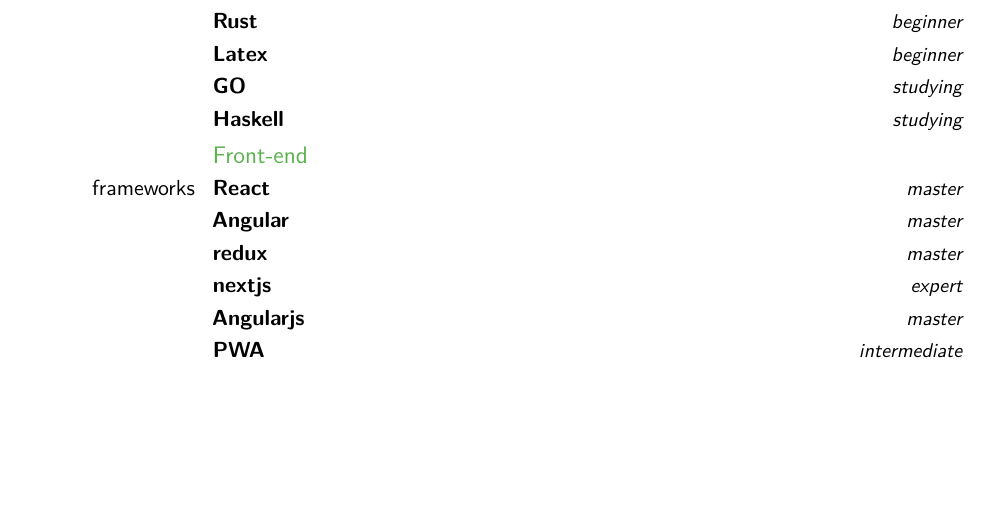
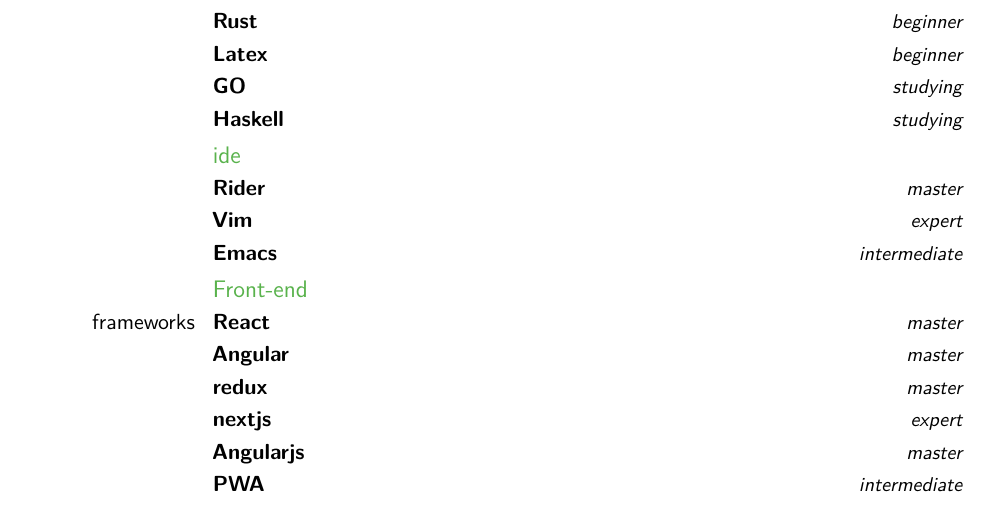
Before and after one commit to lucax88x/lucax88x.cv, a LaTeX CV (Luca-Trazzi.tex): part of page 6 of 9, cut so that both start at the same text, the shorter picture padded with empty space. Compiled offline with pdfLaTeX.

Commit message:
updated cv

```diff
--- a/Luca-Trazzi.tex
+++ b/Luca-Trazzi.tex
@@ -249,6 +249,11 @@
 \cvitemwithcomment{}{GO}{studying}
 \cvitemwithcomment{}{Haskell}{studying}
 
+\subsection{ide}
+\cvitemwithcomment{}{Rider}{master}
+\cvitemwithcomment{}{Vim}{expert}
+\cvitemwithcomment{}{Emacs}{intermediate}
+
 \subsection{Front-end}
 
 \cvitemwithcomment{frameworks}{React}{master}
```
